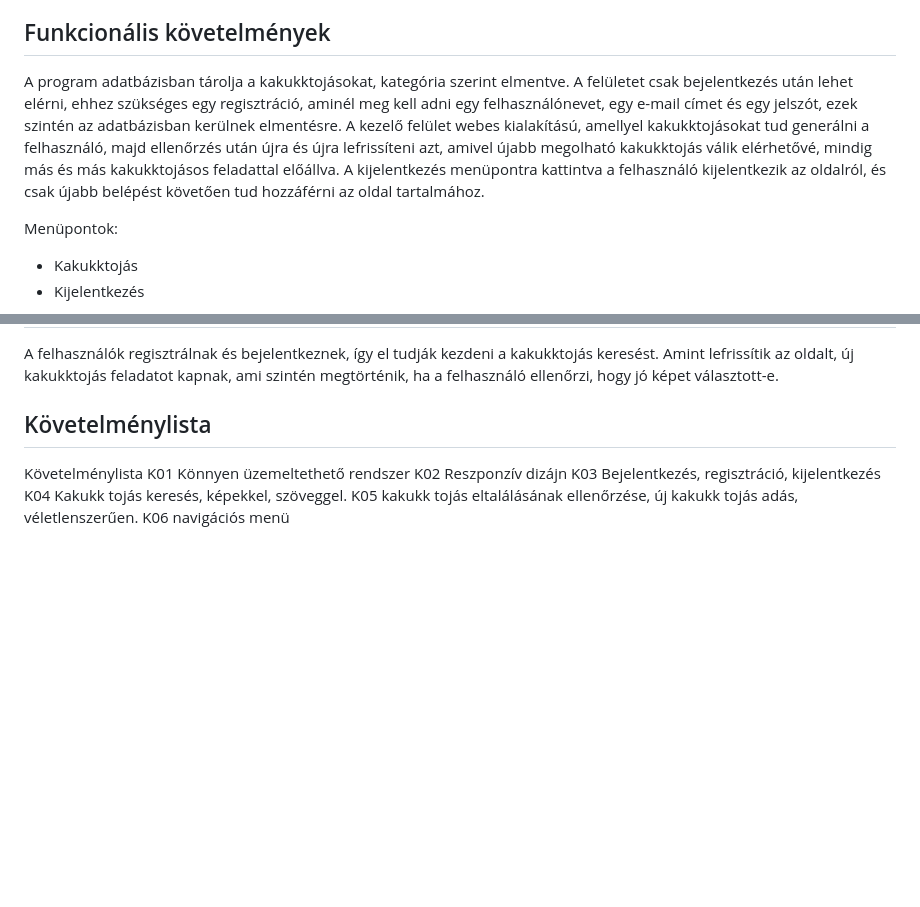
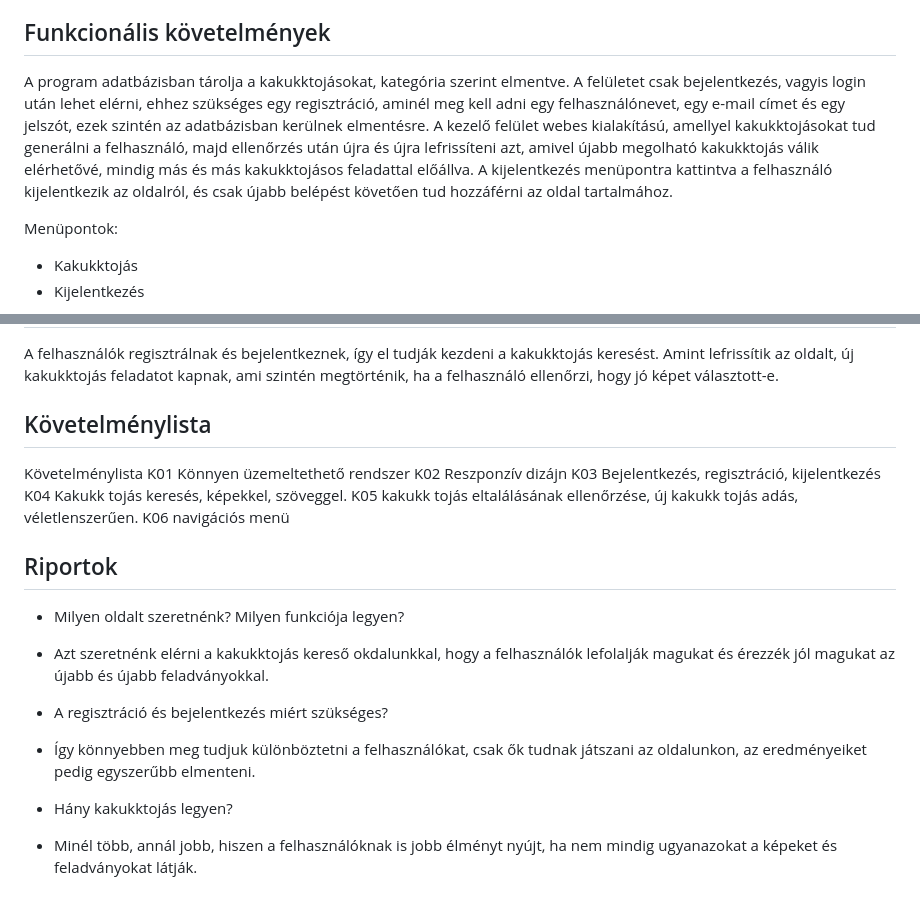
Before and after one commit to FoldiKriszti/RFT_2023_4bol2, a Markdown page: Dokumentumok/Követelmény Specifikáció.md, 2 parts joined by grey strips. Rendered like a GitHub page; blank space fills up the shorter version.

Commit message:
Követelmény specifikáció
Riportok

```diff
--- a/Dokumentumok/Követelmény Specifikáció.md
+++ b/Dokumentumok/Követelmény Specifikáció.md
@@ -14,7 +14,7 @@ A projekt célja, hogy szeretnénk egy kis szórakozást vinni a már meglévő
 
 ## Funkcionális követelmények
 
-A program adatbázisban tárolja a kakukktojásokat, kategória szerint elmentve. A felületet csak bejelentkezés után lehet elérni, ehhez szükséges egy regisztráció, aminél meg kell adni egy felhasználónevet, egy e-mail címet és egy jelszót, ezek szintén az adatbázisban kerülnek elmentésre. A kezelő felület webes kialakítású, amellyel kakukktojásokat tud generálni a felhasználó, majd ellenőrzés után újra és újra lefrissíteni azt, amivel újabb megolható kakukktojás válik elérhetővé, mindig más és más kakukktojásos feladattal előállva. A kijelentkezés menüpontra kattintva a felhasználó kijelentkezik az oldalról, és csak újabb belépést követően tud hozzáférni az oldal tartalmához.
+A program adatbázisban tárolja a kakukktojásokat, kategória szerint elmentve. A felületet csak bejelentkezés, vagyis login után lehet elérni, ehhez szükséges egy regisztráció, aminél meg kell adni egy felhasználónevet, egy e-mail címet és egy jelszót, ezek szintén az adatbázisban kerülnek elmentésre. A kezelő felület webes kialakítású, amellyel kakukktojásokat tud generálni a felhasználó, majd ellenőrzés után újra és újra lefrissíteni azt, amivel újabb megolható kakukktojás válik elérhetővé, mindig más és más kakukktojásos feladattal előállva. A kijelentkezés menüpontra kattintva a felhasználó kijelentkezik az oldalról, és csak újabb belépést követően tud hozzáférni az oldal tartalmához.
 
 Menüpontok:
 - Kakukktojás
@@ -41,3 +41,14 @@ A felhasználók regisztrálnak és bejelentkeznek, így el tudják kezdeni a ka
 ## Követelménylista
 
 Követelménylista K01 Könnyen üzemeltethető rendszer K02 Reszponzív dizájn K03 Bejelentkezés, regisztráció, kijelentkezés K04 Kakukk tojás keresés, képekkel, szöveggel. K05 kakukk tojás eltalálásának ellenőrzése, új kakukk tojás adás, véletlenszerűen. K06 navigációs menü
+
+## Riportok
+
+- Milyen oldalt szeretnénk? Milyen funkciója legyen?
+- Azt szeretnénk elérni a kakukktojás kereső okdalunkkal, hogy a felhasználók lefolalják magukat és érezzék jól magukat az újabb és újabb feladványokkal.
+
+- A regisztráció és bejelentkezés miért szükséges?
+- Így könnyebben meg tudjuk különböztetni a felhasználókat, csak ők tudnak játszani az oldalunkon, az eredményeiket pedig egyszerűbb elmenteni.
+
+- Hány kakukktojás legyen?
+- Minél több, annál jobb, hiszen a felhasználóknak is jobb élményt nyújt, ha nem mindig ugyanazokat a képeket és feladványokat látják.
```
